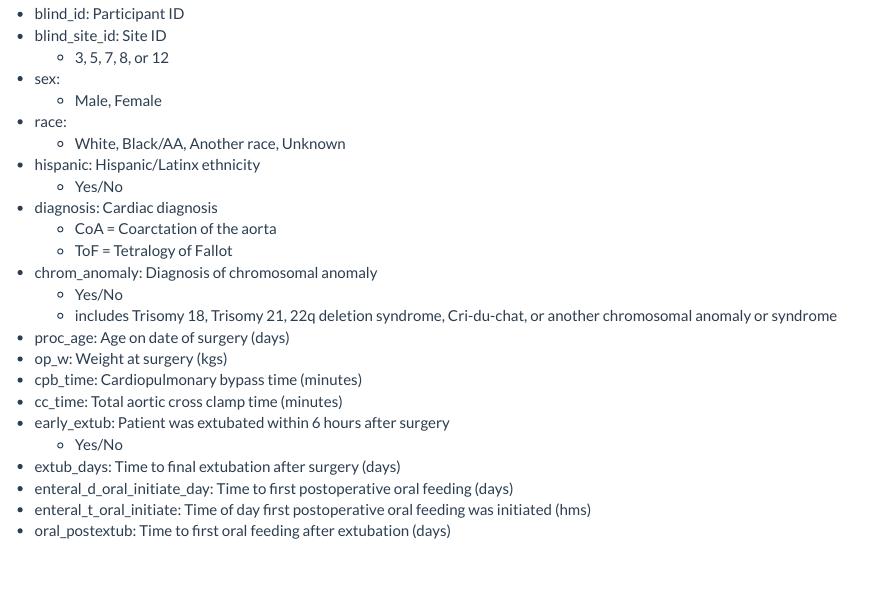
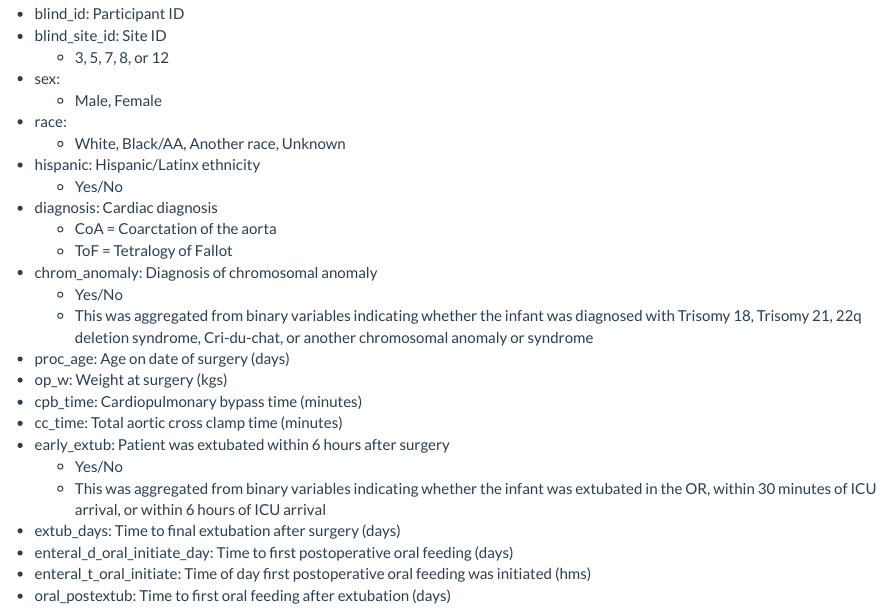
Before and after one commit to weave333/pubh7462_final_weave333_krstnsyb.github.io, an R Markdown document (about.Rmd): the page in a window 1100 px wide, from 340 px down. Rendered offline with R 4.5, knitr and Pandoc, with nearby package versions.

Commit message:
working on data wrangling info

```diff
--- a/about.Rmd
+++ b/about.Rmd
@@ -25,13 +25,14 @@ Access to the individual datasets as well as the individual codebooks used on th
     -   ToF = Tetralogy of Fallot
 -   chrom_anomaly: Diagnosis of chromosomal anomaly
     -   Yes/No
-    -   includes Trisomy 18, Trisomy 21, 22q deletion syndrome, Cri-du-chat, or another chromosomal anomaly or syndrome
+    -   This was aggregated from binary variables indicating whether the infant was diagnosed with Trisomy 18, Trisomy 21, 22q deletion syndrome, Cri-du-chat, or another chromosomal anomaly or syndrome
 -   proc_age: Age on date of surgery (days)
 -   op_w: Weight at surgery (kgs)
 -   cpb_time: Cardiopulmonary bypass time (minutes)
 -   cc_time: Total aortic cross clamp time (minutes)
 -   early_extub: Patient was extubated within 6 hours after surgery
     -   Yes/No
+    - This was aggregated from binary variables indicating whether the infant was extubated in the OR, within 30 minutes of ICU arrival, or within 6 hours of ICU arrival
 -   extub_days: Time to final extubation after surgery (days)
 -   enteral_d\_oral_initiate_day: Time to first postoperative oral feeding (days)
 -   enteral_t\_oral_initiate: Time of day first postoperative oral feeding was initiated (hms)
```
Also changed, not shown: source/df_final.rds.
